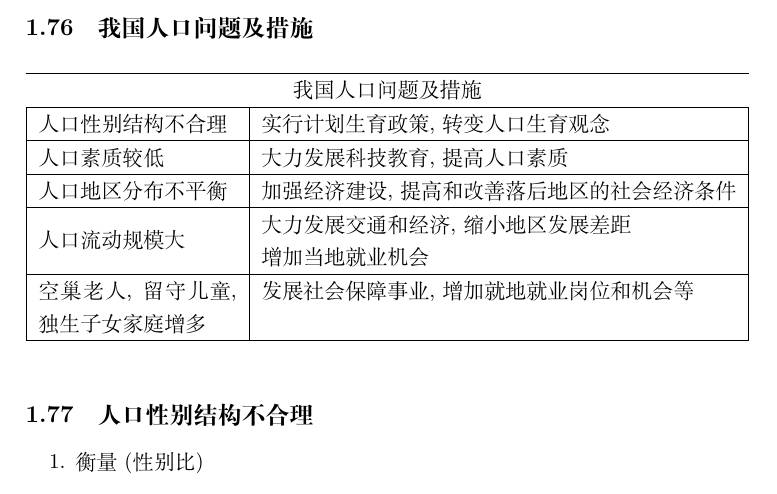
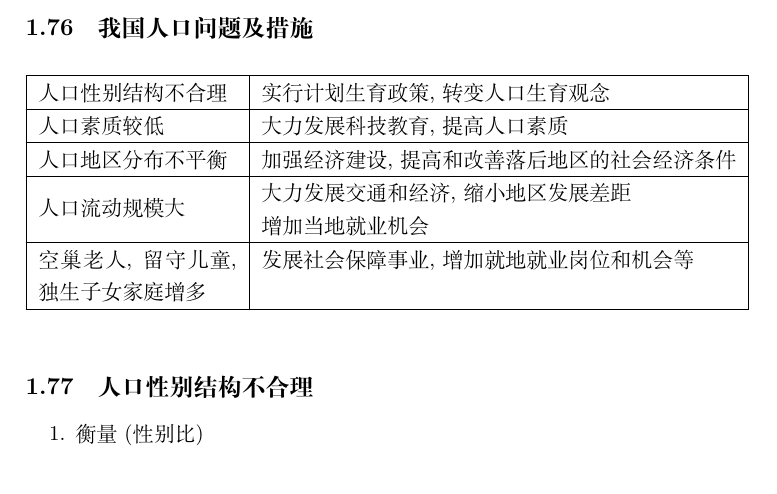
Before and after one commit to a15355447898a/Geography_Note, a LaTeX document (答题模板默写/LaTeX/实验.tex): part of page 40 of 94, cut so that both start at the same text. Compiled offline with XeLaTeX.

Commit message:
latex更改

```diff
--- a/答题模板默写/LaTeX/实验.tex
+++ b/答题模板默写/LaTeX/实验.tex
@@ -1414,11 +1414,9 @@
             \item 鼓励生育,接纳海外移民,延迟退休,完善社会养老保障体系
         \end{enumerate}
     \end{enumerate}
-    \subsection{我国人口问题及措施}%bug 表格不完整,应该是mankecell的问题
+    \subsection{我国人口问题及措施}
     \begin{table}[h]%浮动表格
         \begin{tabular}{|p{35mm}|l|l|}
-            \hline
-            \multicolumn{2}{c}{我国人口问题及措施} \\
             \hline
             人口性别结构不合理 & 实行计划生育政策,转变人口生育观念 \\
             \hline
```
Also changed, not shown: 答题模板默写/LaTeX/实验.pdf, 4 other files.
